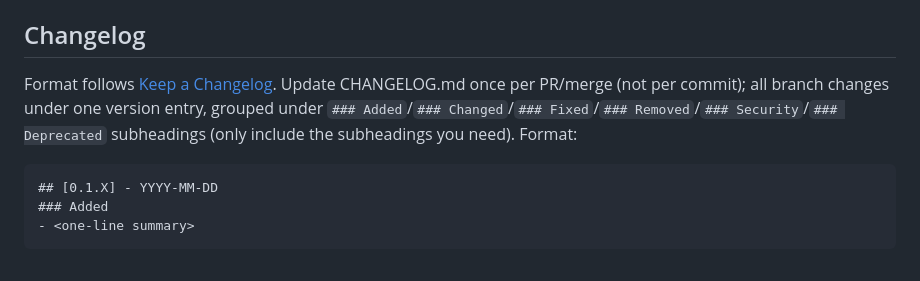
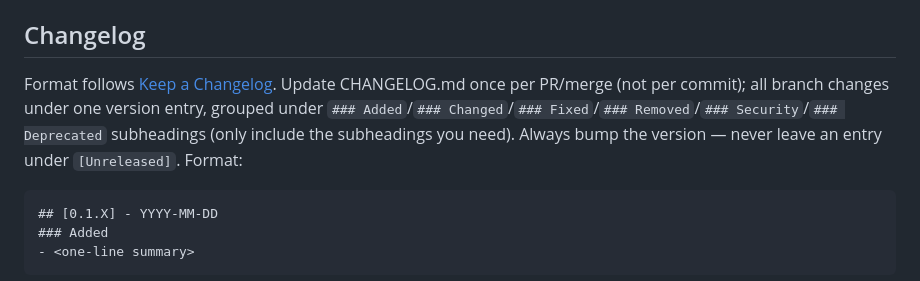
Before and after one commit to Jolls/mediamonkey-navidrome-migrate, a Markdown page: CLAUDE.md, the part around the change. Drawn GitHub-style.

Commit message:
Release 0.1.4, always bump version in CHANGELOG.md
Never leave an entry under [Unreleased] going forward.

Co-Authored-By: Claude Sonnet 5 <noreply@anthropic.com>

````diff
--- a/CLAUDE.md
+++ b/CLAUDE.md
@@ -43,7 +43,7 @@ Never commit to main. Before first commit in session, check current branch; if o
 4. On approval, commit. Never commit without the user's explicit go-ahead in that turn — a prior "commit this" doesn't authorize a later, different change; asking "commit?" and proceeding without waiting for a reply doesn't count as approval; being told to fix/change something is not itself a commit go-ahead. If unsure whether you have it, ask before running `git commit`.
 
 ## Changelog
-Format follows [Keep a Changelog](https://keepachangelog.com/en/1.1.0/). Update CHANGELOG.md once per PR/merge (not per commit); all branch changes under one version entry, grouped under `### Added`/`### Changed`/`### Fixed`/`### Removed`/`### Security`/`### Deprecated` subheadings (only include the subheadings you need). Format:
+Format follows [Keep a Changelog](https://keepachangelog.com/en/1.1.0/). Update CHANGELOG.md once per PR/merge (not per commit); all branch changes under one version entry, grouped under `### Added`/`### Changed`/`### Fixed`/`### Removed`/`### Security`/`### Deprecated` subheadings (only include the subheadings you need). Always bump the version — never leave an entry under `[Unreleased]`. Format:
 ```
 ## [0.1.X] - YYYY-MM-DD
 ### Added
````
Also changed, not shown: CHANGELOG.md (+1 -1 lines).
